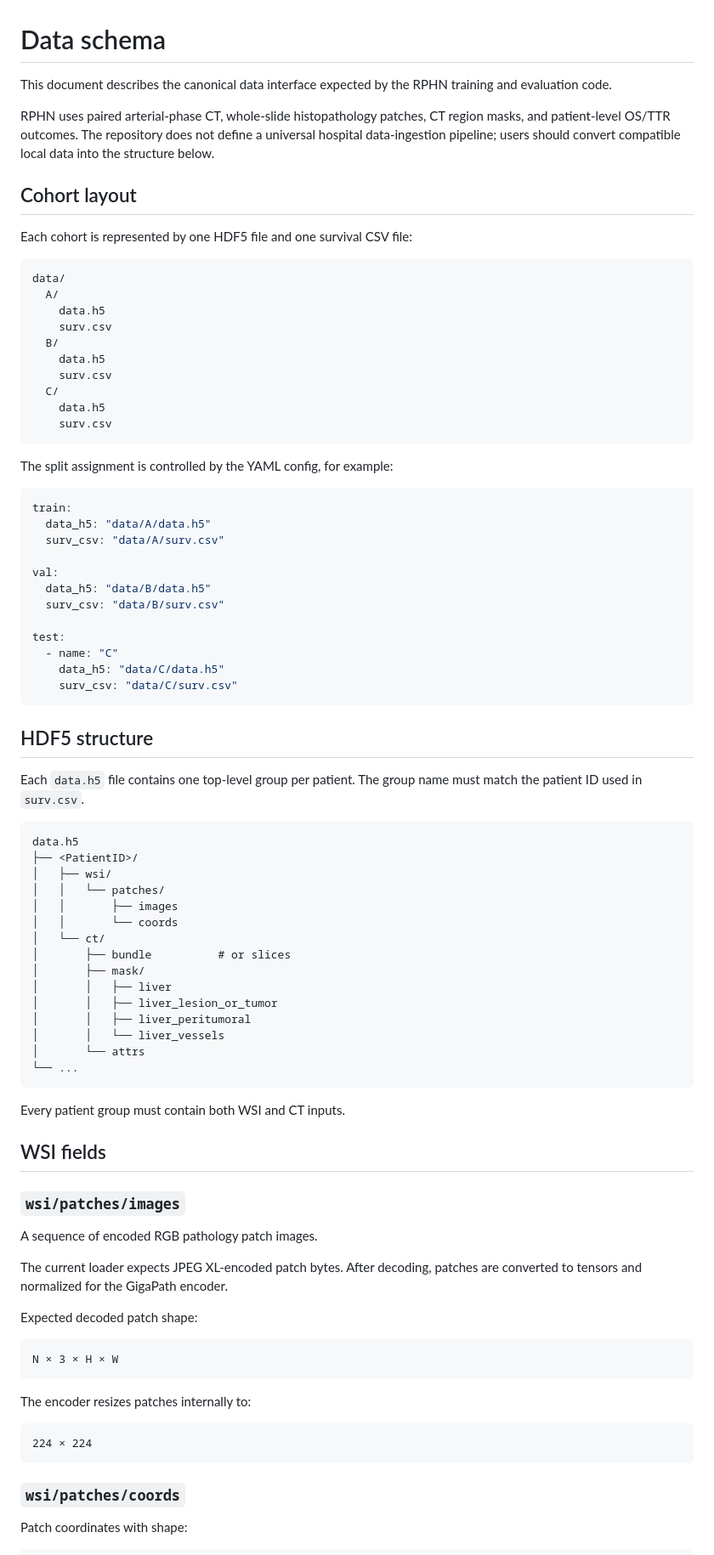
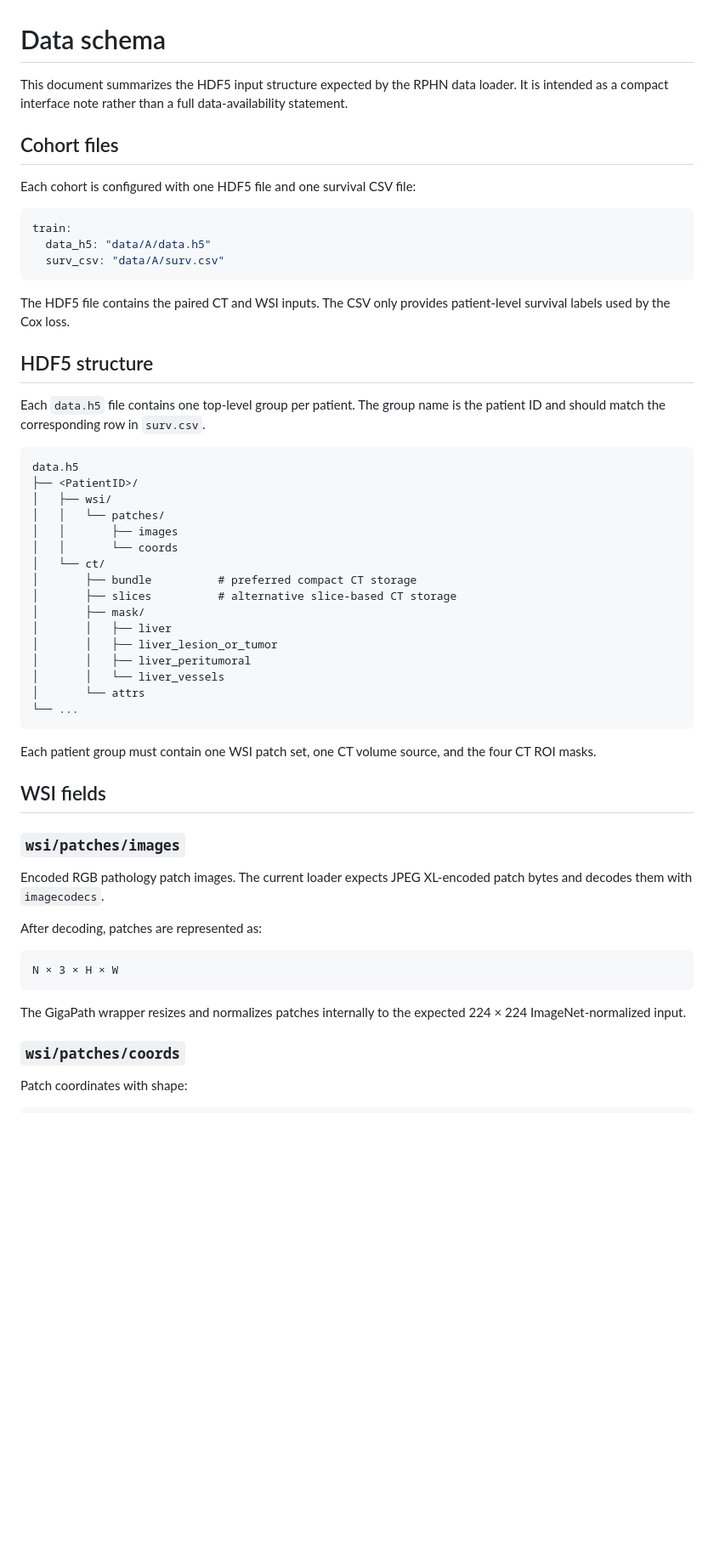
Before and after one commit to iWiley/RPHN, a Markdown page: DATA_SCHEMA.md, the part around one of its changes. Shown at 85% size. Drawn GitHub-style; blank space fills up the shorter version.

Commit message:
Simplify data schema documentation

````diff
--- a/DATA_SCHEMA.md
+++ b/DATA_SCHEMA.md
@@ -1,46 +1,22 @@
 # Data schema
 
-This document describes the canonical data interface expected by the RPHN training and evaluation code.
+This document summarizes the HDF5 input structure expected by the RPHN data loader. It is intended as a compact interface note rather than a full data-availability statement.
 
-RPHN uses paired arterial-phase CT, whole-slide histopathology patches, CT region masks, and patient-level OS/TTR outcomes. The repository does not define a universal hospital data-ingestion pipeline; users should convert compatible local data into the structure below.
+## Cohort files
 
-## Cohort layout
-
-Each cohort is represented by one HDF5 file and one survival CSV file:
-
-```text
-data/
-  A/
-    data.h5
-    surv.csv
-  B/
-    data.h5
-    surv.csv
-  C/
-    data.h5
-    surv.csv
-```
-
-The split assignment is controlled by the YAML config, for example:
+Each cohort is configured with one HDF5 file and one survival CSV file:
 
 ```yaml
 train:
   data_h5: "data/A/data.h5"
   surv_csv: "data/A/surv.csv"
+```
 
-val:
-  data_h5: "data/B/data.h5"
-  surv_csv: "data/B/surv.csv"
-
-test:
-  - name: "C"
-    data_h5: "data/C/data.h5"
-    surv_csv: "data/C/surv.csv"
-```
+The HDF5 file contains the paired CT and WSI inputs. The CSV only provides patient-level survival labels used by the Cox loss.
 
 ## HDF5 structure
 
-Each `data.h5` file contains one top-level group per patient. The group name must match the patient ID used in `surv.csv`.
+Each `data.h5` file contains one top-level group per patient. The group name is the patient ID and should match the corresponding row in `surv.csv`.
 
 ```text
 data.h5
@@ -50,7 +26,8 @@ data.h5
 │   │       ├── images
 │   │       └── coords
 │   └── ct/
-│       ├── bundle          # or slices
+│       ├── bundle          # preferred compact CT storage
+│       ├── slices          # alternative slice-based CT storage
 │       ├── mask/
 │       │   ├── liver
 │       │   ├── liver_lesion_or_tumor
@@ -60,27 +37,21 @@ data.h5
 └── ...
 ```
 
-Every patient group must contain both WSI and CT inputs.
+Each patient group must contain one WSI patch set, one CT volume source, and the four CT ROI masks.
 
 ## WSI fields
 
 ### `wsi/patches/images`
 
-A sequence of encoded RGB pathology patch images.
+Encoded RGB pathology patch images. The current loader expects JPEG XL-encoded patch bytes and decodes them with `imagecodecs`.
 
-The current loader expects JPEG XL-encoded patch bytes. After decoding, patches are converted to tensors and normalized for the GigaPath encoder.
-
-Expected decoded patch shape:
+After decoding, patches are represented as:
 
 ```text
 N × 3 × H × W
 ```
 
-The encoder resizes patches internally to:
-
-```text
-224 × 224
-```
+The GigaPath wrapper resizes and normalizes patches internally to the expected 224 × 224 ImageNet-normalized input.
 
 ### `wsi/patches/coords`
 
````
Also changed, not shown: other parts of DATA_SCHEMA.md (+20 -77 lines).
